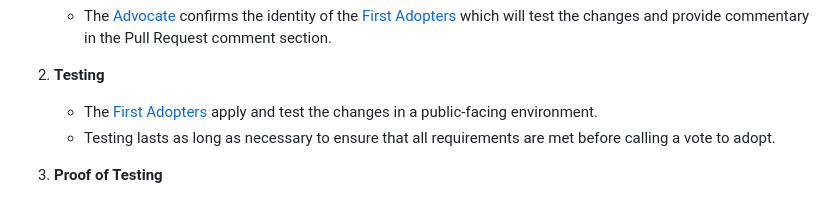
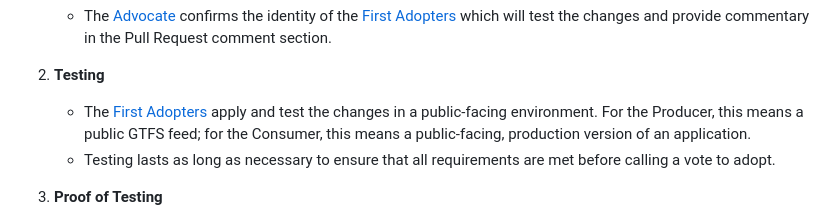
Before and after one commit to google/transit, a Markdown page: gtfs/Governance/change-process.md, the part around the change. GitHub-like rendering.

Commit message:
Clarify meaning of public-facing environment for First Adopters
Co-authored-by: Weston Shippy <57922264+westontrillium@users.noreply.github.com>

```diff
--- a/gtfs/Governance/change-process.md
+++ b/gtfs/Governance/change-process.md
@@ -285,7 +285,7 @@ One GTFS [Producer](roles.md/#producers) and one GTFS [Consumer](roles.md/#consu
 
 2. **Testing**
 
-    * The [First Adopters](roles.md/#first-adopter) apply and test the changes in a public-facing environment.
+    * The [First Adopters](roles.md/#first-adopter) apply and test the changes in a public-facing environment. For the Producer, this means a public GTFS feed; for the Consumer, this means a public-facing, production version of an application.
     * Testing lasts as long as necessary to ensure that all requirements are met before calling a vote to adopt.
 
 3. **Proof of Testing**
```
